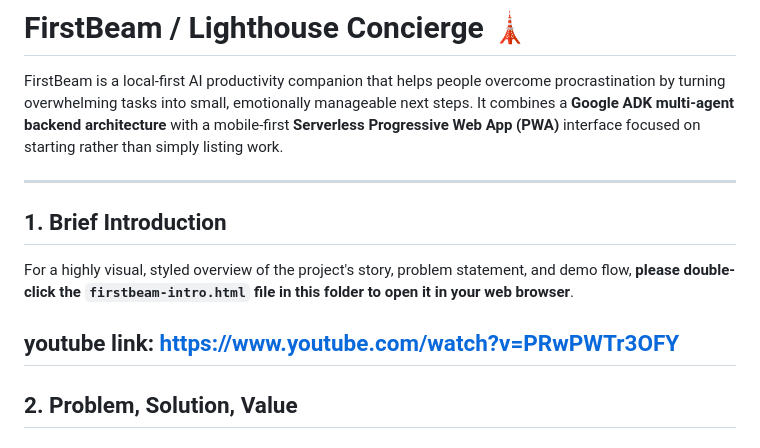
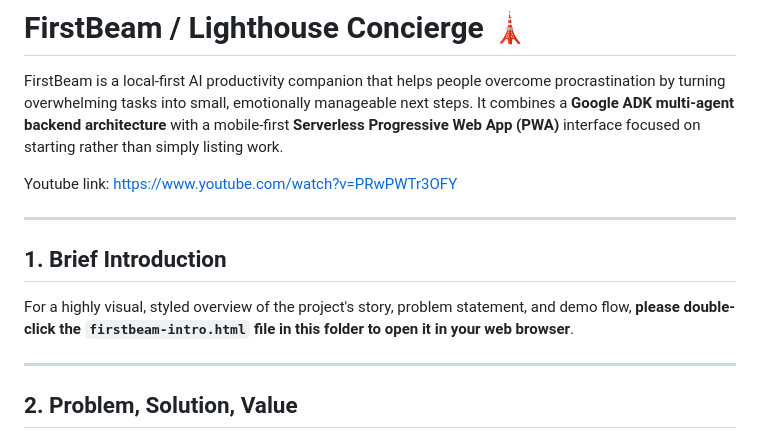
Before and after one commit to katherinecym/FirstBeam, a Markdown page: README.md, the part around the change. GitHub-like rendering.

Commit message:
Update README.md
Added a YouTube link for better project visibility.

```diff
--- a/README.md
+++ b/README.md
@@ -1,13 +1,14 @@
 # FirstBeam / Lighthouse Concierge 🗼
 
 FirstBeam is a local-first AI productivity companion that helps people overcome procrastination by turning overwhelming tasks into small, emotionally manageable next steps. It combines a **Google ADK multi-agent backend architecture** with a mobile-first **Serverless Progressive Web App (PWA)** interface focused on starting rather than simply listing work.
+
+Youtube link: https://www.youtube.com/watch?v=PRwPWTr3OFY
 
 ---
 
 ## 1. Brief Introduction
 For a highly visual, styled overview of the project's story, problem statement, and demo flow, **please double-click the `firstbeam-intro.html` file in this folder to open it in your web browser**.
 
-youtube link: https://www.youtube.com/watch?v=PRwPWTr3OFY
 ---
 
 ## 2. Problem, Solution, Value
```
